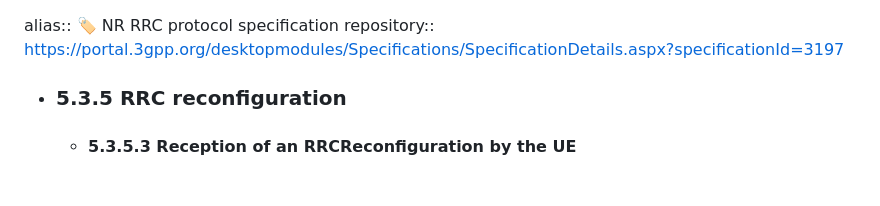
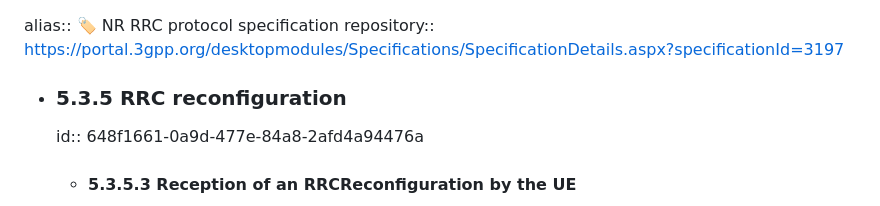
Before and after one commit to somidad/telecom, a Markdown page: pages/3GPP___38 series___TS 38.331.md, the part around the change. Rendered like a GitHub page; blank space fills up the shorter version.

```diff
--- a/pages/3GPP___38 series___TS 38.331.md
+++ b/pages/3GPP___38 series___TS 38.331.md
@@ -2,6 +2,7 @@ alias:: 🏷 NR RRC protocol specification
 repository:: https://portal.3gpp.org/desktopmodules/Specifications/SpecificationDetails.aspx?specificationId=3197
 
 - ### 5.3.5 RRC reconfiguration
+  id:: 648f1661-0a9d-477e-84a8-2afd4a94476a
 	- #### 5.3.5.3 Reception of an RRCReconfiguration by the UE
 		- (Omitted)
 		- 1>	if the UE is configured with E-UTRA nr-SecondaryCellGroupConfig (UE in (NG)EN-DC):
```
Also changed, not shown: pages/3GPP___36 series___TS 36.133.md (added, +42 -0 lines).
